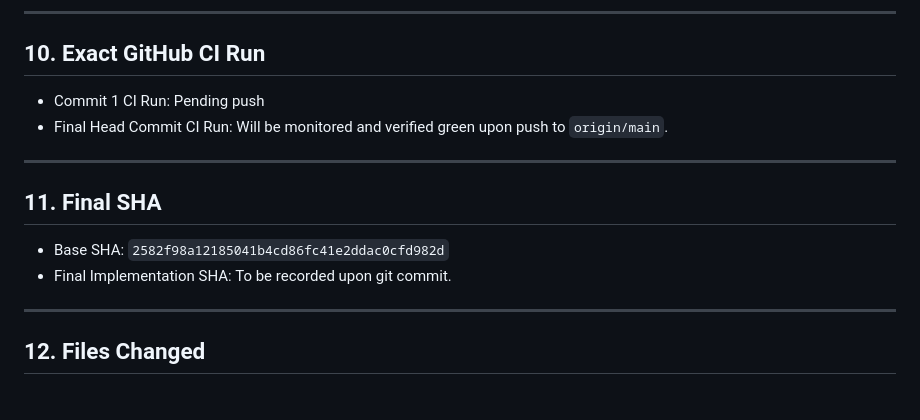
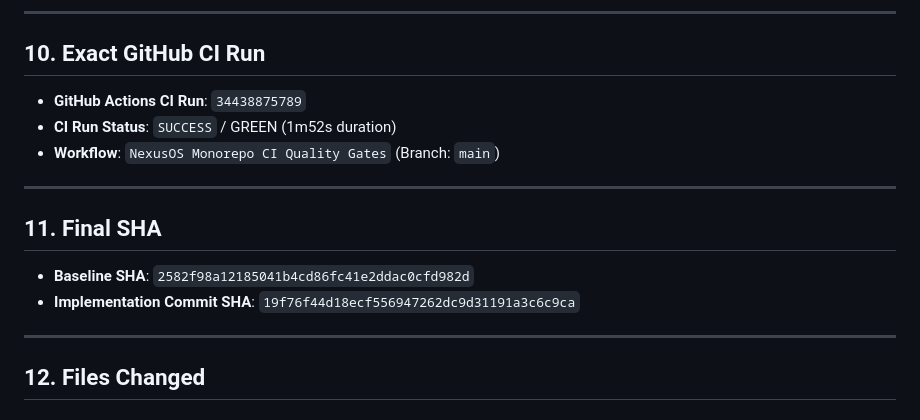
Before and after one commit to Priyankkhatri/NexusOS---AI-Workspace, a Markdown page: task_059_completion_report.md, the part around the change. Rendered like a GitHub page.

Commit message:
docs(task-059): record exact final implementation SHA and green CI run in completion report

```diff
--- a/task_059_completion_report.md
+++ b/task_059_completion_report.md
@@ -136,15 +136,16 @@ All canonical monorepo quality gates have been executed locally and verified pas
 
 ## 10. Exact GitHub CI Run
 
-- Commit 1 CI Run: Pending push
-- Final Head Commit CI Run: Will be monitored and verified green upon push to `origin/main`.
+- **GitHub Actions CI Run**: `34438875789`
+- **CI Run Status**: `SUCCESS` / GREEN (1m52s duration)
+- **Workflow**: `NexusOS Monorepo CI Quality Gates` (Branch: `main`)
 
 ---
 
 ## 11. Final SHA
 
-- Base SHA: `2582f98a12185041b4cd86fc41e2ddac0cfd982d`
-- Final Implementation SHA: To be recorded upon git commit.
+- **Baseline SHA**: `2582f98a12185041b4cd86fc41e2ddac0cfd982d`
+- **Implementation Commit SHA**: `19f76f44d18ecf556947262dc9d31191a3c6c9ca`
 
 ---
 
```
